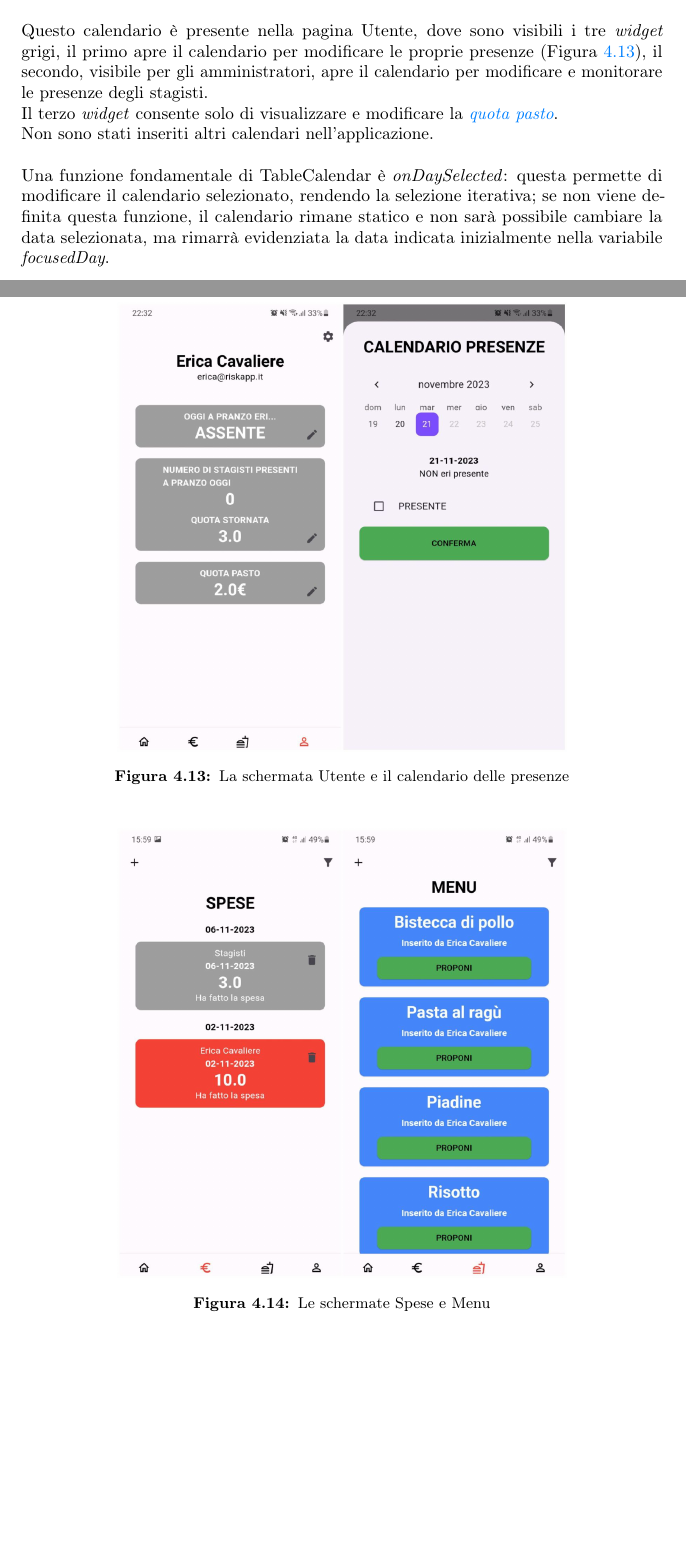
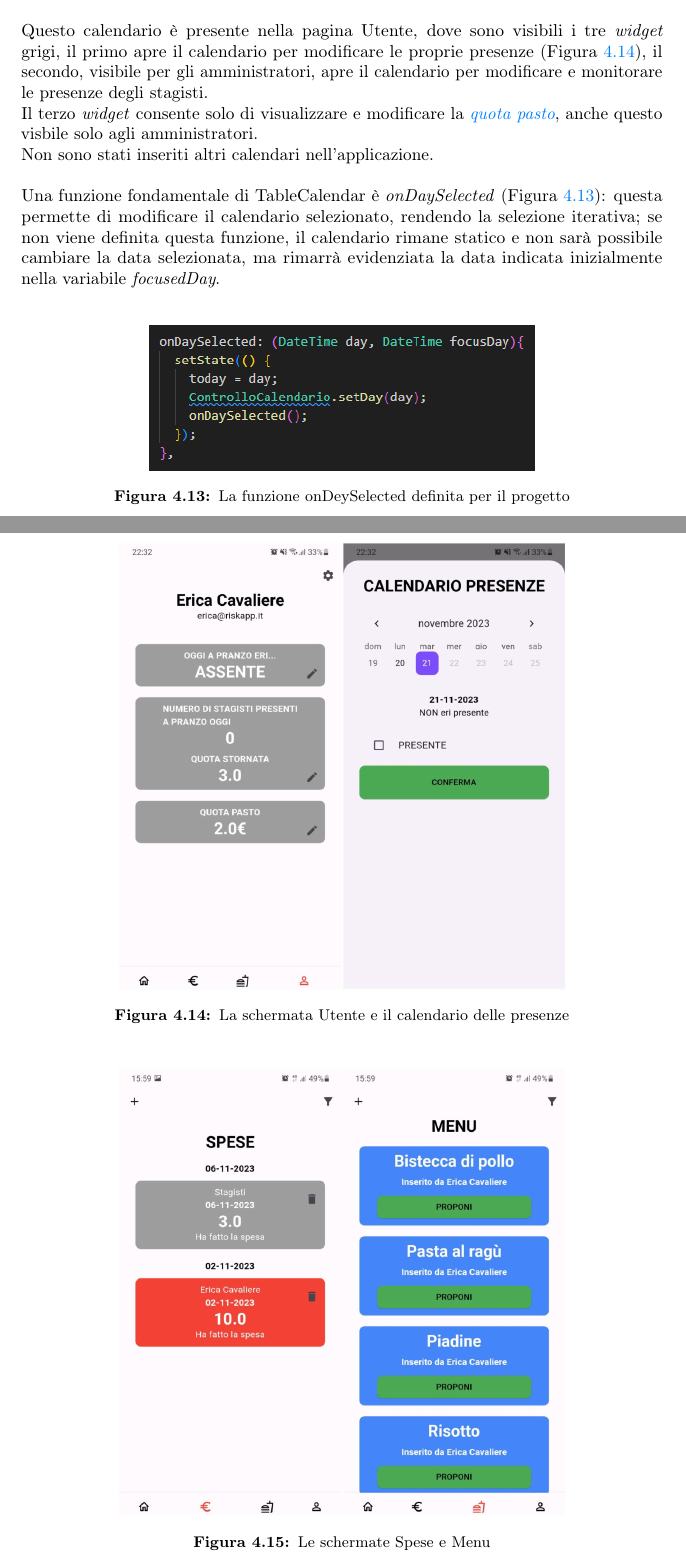
Before and after one commit to EricaCavaliere/TesiLaureaInformatica, a LaTeX thesis (thesis.tex, which reads chapters/product-prototype.tex): two parts of pages 43 and 44 of 55, joined at a grey line, cut so that both start at the same text, the shorter picture padded with empty space. Compiled offline with pdfLaTeX.

Commit message:
Corretto fino a 4.2.3 compreso

```diff
--- a/chapters/product-prototype.tex
+++ b/chapters/product-prototype.tex
@@ -266,11 +267,19 @@ Il \emph{widget} offre una serie di opzioni che consentono di modificarlo, come
 Si può modificare come viene visualizzata la data selezionata (anche la data odierna) attraverso l'uso del \emph{CalendarBuilder}: si tratta di un costruttore (\emph{builder}) con il compito di impostare la grafica dell'elemento indicato; in questo caso ha il compito di impostare la grafica delle date evidenziate.\newline
 \newline
 Questo calendario è presente nella pagina Utente, dove sono visibili i tre \emph{widget} grigi, il primo apre il calendario per modificare le proprie presenze (Figura \ref{fig:utente-presenze}), il secondo, visibile per gli amministratori, apre il calendario per modificare e monitorare le presenze degli stagisti.\newline
-Il terzo \emph{widget} consente solo di visualizzare e modificare la \emph{\gls{quotapastog}}.\newline
+Il terzo \emph{widget} consente solo di visualizzare e modificare la \emph{\gls{quotapastog}}, anche questo visbile solo agli amministratori.\newline
 Non sono stati inseriti altri calendari nell'applicazione.\newline
 \newline
-Una funzione fondamentale di TableCalendar è \emph{onDaySelected}: questa permette di modificare il calendario selezionato, rendendo la selezione iterativa; se non viene definita questa funzione, il calendario rimane statico e non sarà possibile cambiare la data selezionata, ma rimarrà evidenziata la data indicata inizialmente nella variabile \emph{focusedDay}.
+Una funzione fondamentale di TableCalendar è \emph{onDaySelected} (Figura \ref{fig:funzione-ondayselected}): questa permette di modificare il calendario selezionato, rendendo la selezione iterativa; se non viene definita questa funzione, il calendario rimane statico e non sarà possibile cambiare la data selezionata, ma rimarrà evidenziata la data indicata inizialmente nella variabile \emph{focusedDay}.\newline
+\begin{figure}[!h]
+    \centering
+    \includegraphics[width=0.6 \columnwidth]{onDaySelected}
+    \caption{La funzione onDeySelected definita per il progetto}
+    \label{fig:funzione-ondayselected}
+\end{figure}
+
 \newpage
+
 \begin{figure}[!h]
     \centering
     \includegraphics[width=0.7 \columnwidth]{Utente}
```
Also changed, not shown: images/onDaySelected.png (added), thesis.pdf, chapters/product-prototype.tex (3 more changed lines).
